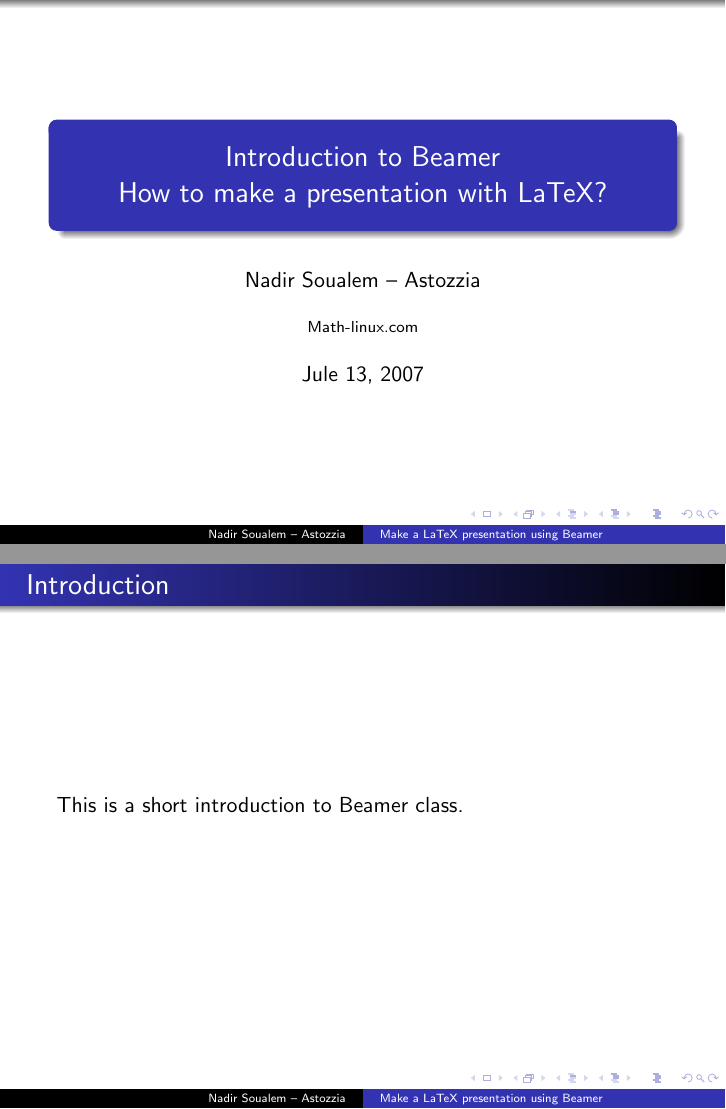
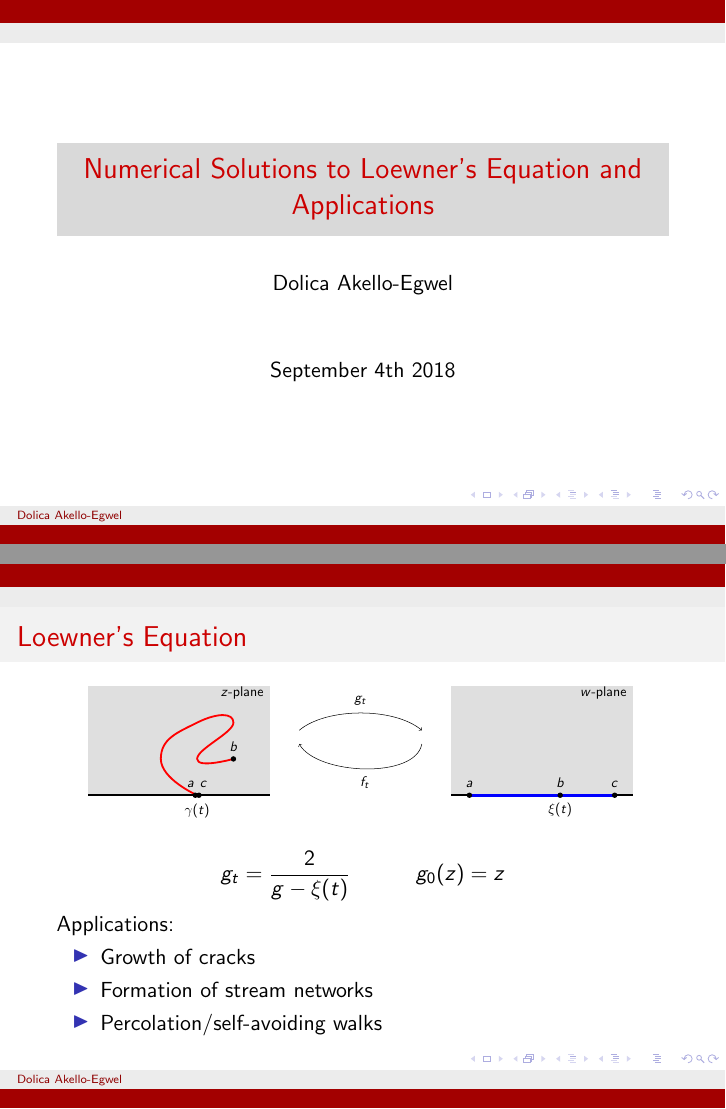
Before and after one commit to ucapdak/LoewnerPresentation, LaTeX slides (presentation.tex, which reads tikz/diagrams/intro.tikz): pages 1 and 2 of 2, joined at a grey line. Compiled offline with pdfLaTeX.

Commit message:
first slide

```diff
--- a/presentation.tex
+++ b/presentation.tex
@@ -1,19 +1,37 @@
 \documentclass{beamer}
 \usepackage[latin1]{inputenc}
-\usetheme{Warsaw}
-\title[Make a LaTeX presentation using Beamer]{Introduction  to Beamer\\How to make a presentation with LaTeX?}
-\author{Nadir Soualem -- Astozzia}
-\institute{Math-linux.com}
-\date{Jule 13, 2007}
+\usepackage{tikz}
+\usepackage{tikzscale}
+\usepackage{filecontents}
+\usepackage{adjustbox}
+
+\usetheme{Dresden}
+\usecolortheme{beaver}
+\title[]{Numerical Solutions to Loewner's Equation and Applications}
+\author{Dolica Akello-Egwel}
+\date{September 4th 2018}
+
 \begin{document}
 
 \begin{frame}
 \titlepage
 \end{frame}
 
+\begin{frame}{Loewner's Equation}
 
-\begin{frame}{Introduction}
-This is a short introduction to Beamer class.
+\begin{adjustbox}{max totalsize={.9\textwidth}{.7\textheight},center}
+\input{tikz/diagrams/intro.tikz}
+\end{adjustbox}
+
+$$g_t = \frac{2}{g - \xi(t)} \quad\quad\quad g_0(z) = z$$
+
+Applications:
+\begin{itemize}
+\item Growth of cracks
+\item Formation of stream networks
+\item Percolation/self-avoiding walks
+\end{itemize}
+
 \end{frame}
 
 \end{document}
--- /dev/null
+++ b/tikz/diagrams/intro.tikz
@@ -0,0 +1,22 @@
+\begin{tikzpicture}
+\fill [gray!25] (-3,0) rectangle (2,3);
+    \draw [line width=0.5mm,red] plot [smooth, tension=1] coordinates {(0,0) (-1,1) (0,2) (1,2) (0,1) (1,1)};
+    \draw [line width=0.5mm, black]  (-3,0) -- (2,0);
+    \draw (2,3) node[below=0.5em,left=1pt] {$z$-plane};
+    \draw (0,0) node[below=1mm] {$\gamma(t)$};
+    \draw (0,0) node[xshift=-0.05cm,circle,black,inner sep=0pt,minimum size=1.5mm,fill,label=$a \ \ $]{};
+    \draw (0,0) node[xshift=0.05cm,circle,black,inner sep=0pt,minimum size=1.5mm,fill,label=$\ \ c$]{};
+    \draw (1,1)  node[circle,inner sep=0pt, minimum size=1.5mm,fill,label=$b$]{};
+    \node[anchor=east,xshift=5cm,circle] at (-2,1.6) (Start) {};
+    \node[anchor=west,xshift=5cm,circle] at (1,1.6) (End) {};
+    \draw [->,out=40,in=140,looseness=0.75] (Start.north) to node[above=2pt]{$g_t$}  (End.north);
+    \draw [->,out=260,in=300,looseness=0.75] (End.south) to node[below=2pt]{$f_t$}  (Start.south);
+    \fill [gray!25,xshift=10cm] (-3,0) rectangle (2,3);
+    \draw [line width=0.5mm, black,xshift=10cm]  (-3,0) -- (2,0);
+    \draw [line width=0.8mm, blue,xshift=10cm]  (-2.5,0) -- (1.5,0);
+    \draw (-2.5,0) node[circle,black,inner sep=0pt,xshift=10cm,minimum size=1.5mm,fill,label=$a$]{};
+    \draw (0,0) node[circle,black,inner sep=0pt,xshift=10cm,minimum size=1.5mm,fill,label=$b$]{};
+    \draw (1.5,0)  node[xshift=10cm,circle,inner sep=0pt, minimum size=1.5mm,fill,label=$c$]{};
+    \draw (0,0) node[xshift=10cm,below=2] {$\xi(t)$};
+    \draw (2,3) node[xshift=10cm,below=0.5em,left=1pt] {$w$-plane};
+\end{tikzpicture}
```
